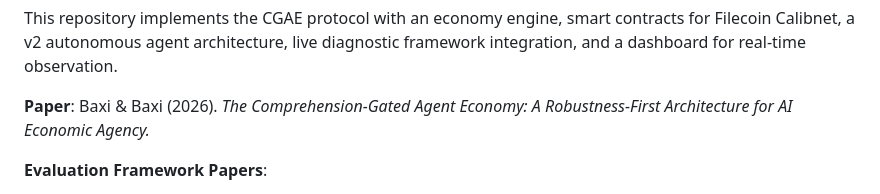
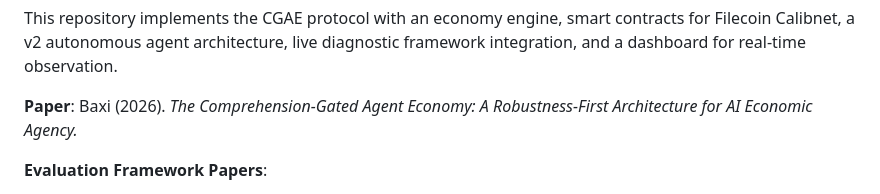
Before and after one commit to rb125/cgae, a Markdown page: README.md, the part around the change. GitHub-like rendering.

Commit message:
Update author citation in README.md

```diff
--- a/README.md
+++ b/README.md
@@ -16,7 +16,7 @@ CGAE is a formal architecture where an AI agent's economic permissions are upper
 
 This repository implements the CGAE protocol with an economy engine, smart contracts for Filecoin Calibnet, a v2 autonomous agent architecture, live diagnostic framework integration, and a dashboard for real-time observation.
 
-**Paper**: Baxi & Baxi (2026). *The Comprehension-Gated Agent Economy: A Robustness-First Architecture for AI Economic Agency.*
+**Paper**: Baxi (2026). *The Comprehension-Gated Agent Economy: A Robustness-First Architecture for AI Economic Agency.*
 
 **Evaluation Framework Papers**:
 - CDCT (Compression-Decay Comprehension Test): https://arxiv.org/abs/2512.17920
```
